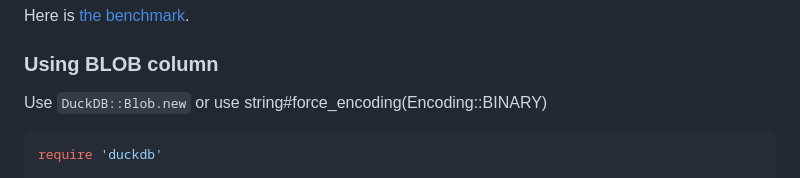
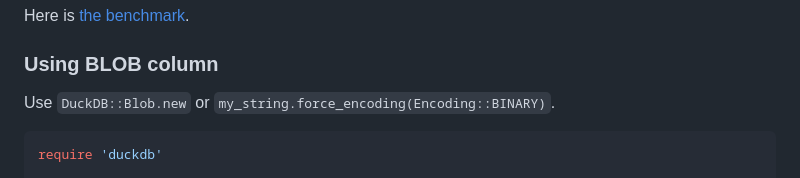
Before and after one commit to suketa/ruby-duckdb, a Markdown page: README.md, the part around the change printed below. Drawn GitHub-style.

````diff
--- a/README.md
+++ b/README.md
@@ -133,7 +133,7 @@ Here is [the benchmark](./benchmark/async_query.rb).
 
 ### Using BLOB column
 
-Use `DuckDB::Blob.new` or use string#force_encoding(Encoding::BINARY)
+Use `DuckDB::Blob.new` or `my_string.force_encoding(Encoding::BINARY)`.
 
 ```ruby
 require 'duckdb'
````
Also changed, not shown: other parts of README.md (+4 -0 lines).
